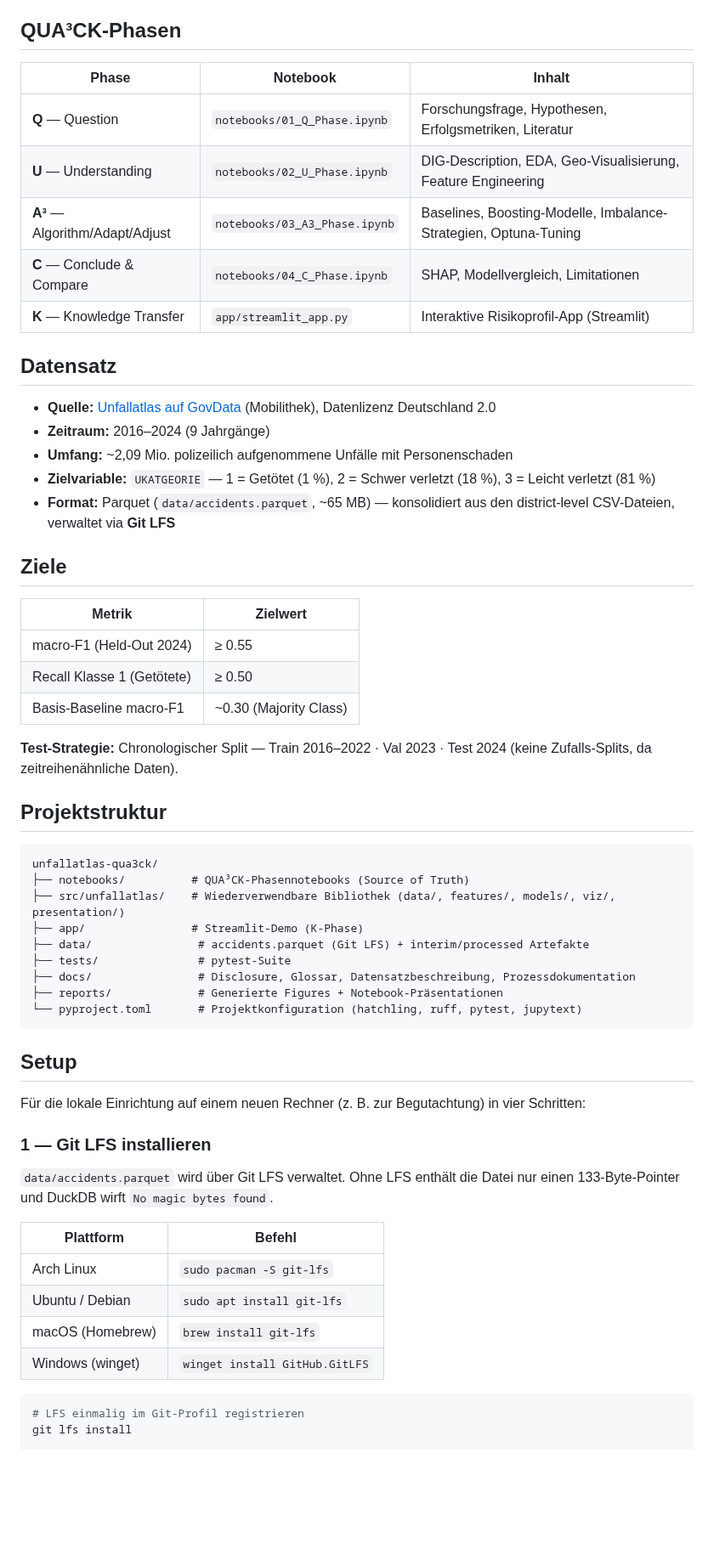
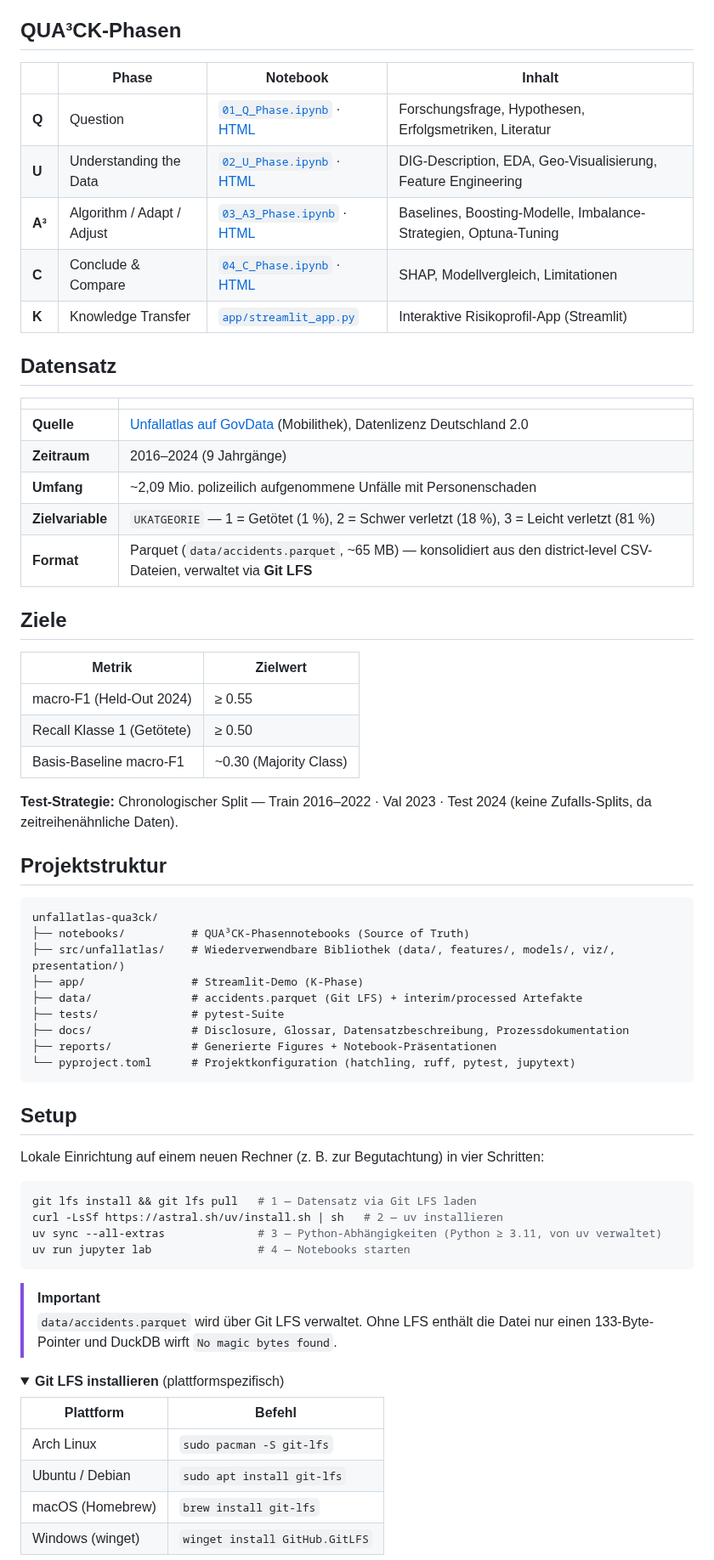
Before and after one commit to jonasyr/unfallatlas-qua3ck, a Markdown page: README.md, the part around one of its changes. Shown at 85% size. Drawn GitHub-style; folded sections open; blank space fills up the shorter version.

````diff
--- a/README.md
+++ b/README.md
@@ -40,21 +54,23 @@ Multiclass-Klassifikation der Verkehrsunfallschwere in Deutschland auf Basis des
 
 ## QUA³CK-Phasen
 
-| Phase | Notebook | Inhalt |
-|-------|----------|--------|
-| **Q** — Question | `notebooks/01_Q_Phase.ipynb` | Forschungsfrage, Hypothesen, Erfolgsmetriken, Literatur |
-| **U** — Understanding | `notebooks/02_U_Phase.ipynb` | DIG-Description, EDA, Geo-Visualisierung, Feature Engineering |
-| **A³** — Algorithm/Adapt/Adjust | `notebooks/03_A3_Phase.ipynb` | Baselines, Boosting-Modelle, Imbalance-Strategien, Optuna-Tuning |
-| **C** — Conclude & Compare | `notebooks/04_C_Phase.ipynb` | SHAP, Modellvergleich, Limitationen |
-| **K** — Knowledge Transfer | `app/streamlit_app.py` | Interaktive Risikoprofil-App (Streamlit) |
+| | Phase | Notebook | Inhalt |
+|---|-------|----------|--------|
+| **Q** | Question | [`01_Q_Phase.ipynb`](notebooks/01_Q_Phase.ipynb) · [HTML](https://jonasyr.github.io/unfallatlas-qua3ck/notebooks/01_Q_Phase.html) | Forschungsfrage, Hypothesen, Erfolgsmetriken, Literatur |
+| **U** | Understanding the Data | [`02_U_Phase.ipynb`](notebooks/02_U_Phase.ipynb) · [HTML](https://jonasyr.github.io/unfallatlas-qua3ck/notebooks/02_U_Phase.html) | DIG-Description, EDA, Geo-Visualisierung, Feature Engineering |
+| **A³** | Algorithm / Adapt / Adjust | [`03_A3_Phase.ipynb`](notebooks/03_A3_Phase.ipynb) · [HTML](https://jonasyr.github.io/unfallatlas-qua3ck/notebooks/03_A3_Phase.html) | Baselines, Boosting-Modelle, Imbalance-Strategien, Optuna-Tuning |
+| **C** | Conclude & Compare | [`04_C_Phase.ipynb`](notebooks/04_C_Phase.ipynb) · [HTML](https://jonasyr.github.io/unfallatlas-qua3ck/notebooks/04_C_Phase.html) | SHAP, Modellvergleich, Limitationen |
+| **K** | Knowledge Transfer | [`app/streamlit_app.py`](app/streamlit_app.py) | Interaktive Risikoprofil-App (Streamlit) |
 
 ## Datensatz
 
-- **Quelle:** [Unfallatlas auf GovData](https://www.govdata.de/suche/daten/unfallatlas) (Mobilithek), Datenlizenz Deutschland 2.0
-- **Zeitraum:** 2016–2024 (9 Jahrgänge)
-- **Umfang:** ~2,09 Mio. polizeilich aufgenommene Unfälle mit Personenschaden
-- **Zielvariable:** `UKATGEORIE` — 1 = Getötet (1 %), 2 = Schwer verletzt (18 %), 3 = Leicht verletzt (81 %)
-- **Format:** Parquet (`data/accidents.parquet`, ~65 MB) — konsolidiert aus den district-level CSV-Dateien, verwaltet via **Git LFS**
+| | |
+|---|---|
+| **Quelle** | [Unfallatlas auf GovData](https://www.govdata.de/suche/daten/unfallatlas) (Mobilithek), Datenlizenz Deutschland 2.0 |
+| **Zeitraum** | 2016–2024 (9 Jahrgänge) |
+| **Umfang** | ~2,09 Mio. polizeilich aufgenommene Unfälle mit Personenschaden |
+| **Zielvariable** | `UKATGEORIE` — 1 = Getötet (1 %), 2 = Schwer verletzt (18 %), 3 = Leicht verletzt (81 %) |
+| **Format** | Parquet (`data/accidents.parquet`, ~65 MB) — konsolidiert aus den district-level CSV-Dateien, verwaltet via **Git LFS** |
 
 ## Ziele
 
@@ -64,7 +80,8 @@ Multiclass-Klassifikation der Verkehrsunfallschwere in Deutschland auf Basis des
 | Recall Klasse 1 (Getötete) | ≥ 0.50 |
 | Basis-Baseline macro-F1 | ~0.30 (Majority Class) |
 
-**Test-Strategie:** Chronologischer Split — Train 2016–2022 · Val 2023 · Test 2024 (keine Zufalls-Splits, da zeitreihenähnliche Daten).
+**Test-Strategie:** Chronologischer Split — Train 2016–2022 · Val 2023 · Test 2024
+(keine Zufalls-Splits, da zeitreihenähnliche Daten).
 
 ## Projektstruktur
 
@@ -73,20 +90,30 @@ unfallatlas-qua3ck/
 ├── notebooks/          # QUA³CK-Phasennotebooks (Source of Truth)
 ├── src/unfallatlas/    # Wiederverwendbare Bibliothek (data/, features/, models/, viz/, presentation/)
 ├── app/                # Streamlit-Demo (K-Phase)
-├── data/                # accidents.parquet (Git LFS) + interim/processed Artefakte
-├── tests/               # pytest-Suite
-├── docs/                # Disclosure, Glossar, Datensatzbeschreibung, Prozessdokumentation
-├── reports/             # Generierte Figures + Notebook-Präsentationen
-└── pyproject.toml       # Projektkonfiguration (hatchling, ruff, pytest, jupytext)
+├── data/               # accidents.parquet (Git LFS) + interim/processed Artefakte
+├── tests/              # pytest-Suite
+├── docs/               # Disclosure, Glossar, Datensatzbeschreibung, Prozessdokumentation
+├── reports/            # Generierte Figures + Notebook-Präsentationen
+└── pyproject.toml      # Projektkonfiguration (hatchling, ruff, pytest, jupytext)
 ```
 
 ## Setup
 
-Für die lokale Einrichtung auf einem neuen Rechner (z. B. zur Begutachtung) in vier Schritten:
+Lokale Einrichtung auf einem neuen Rechner (z. B. zur Begutachtung) in vier Schritten:
 
-### 1 — Git LFS installieren
+```bash
+git lfs install && git lfs pull   # 1 — Datensatz via Git LFS laden
+curl -LsSf https://astral.sh/uv/install.sh | sh   # 2 — uv installieren
+uv sync --all-extras              # 3 — Python-Abhängigkeiten (Python ≥ 3.11, von uv verwaltet)
+uv run jupyter lab                # 4 — Notebooks starten
+```
 
-`data/accidents.parquet` wird über Git LFS verwaltet. Ohne LFS enthält die Datei nur einen 133-Byte-Pointer und DuckDB wirft `No magic bytes found`.
+> [!IMPORTANT]
+> `data/accidents.parquet` wird über Git LFS verwaltet. Ohne LFS enthält die Datei nur einen
+> 133-Byte-Pointer und DuckDB wirft `No magic bytes found`.
+
+<details>
+<summary><strong>Git LFS installieren</strong> (plattformspezifisch)</summary>
 
 | Plattform | Befehl |
 |-----------|--------|
@@ -95,7 +122,5 @@ Für die lokale Einrichtung auf einem neuen Rechner (z. B. zur Begutachtung) in
 | macOS (Homebrew) | `brew install git-lfs` |
 | Windows (winget) | `winget install GitHub.GitLFS` |
 
-```bash
-# LFS einmalig im Git-Profil registrieren
-git lfs install
+</details>
 
````
Also changed, not shown: other parts of README.md (+32 -33 lines).
